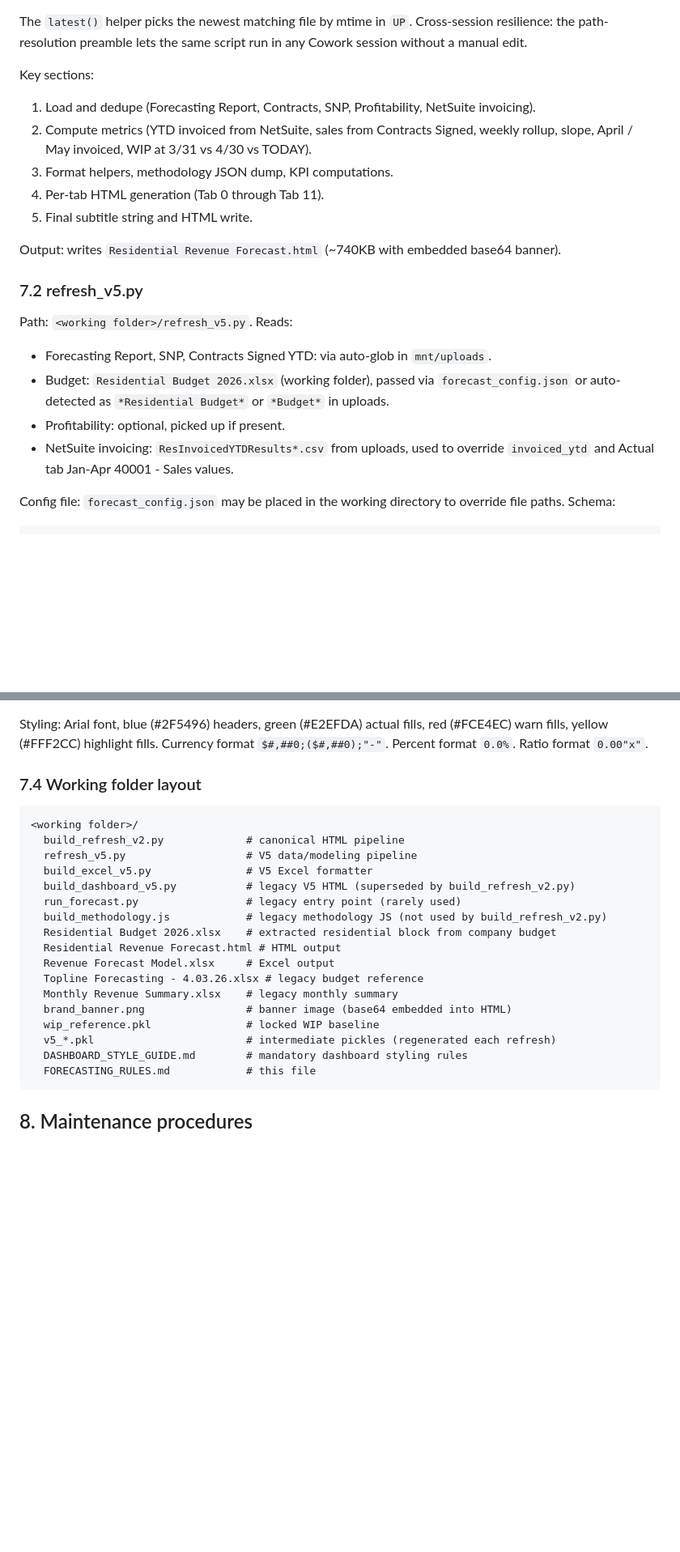
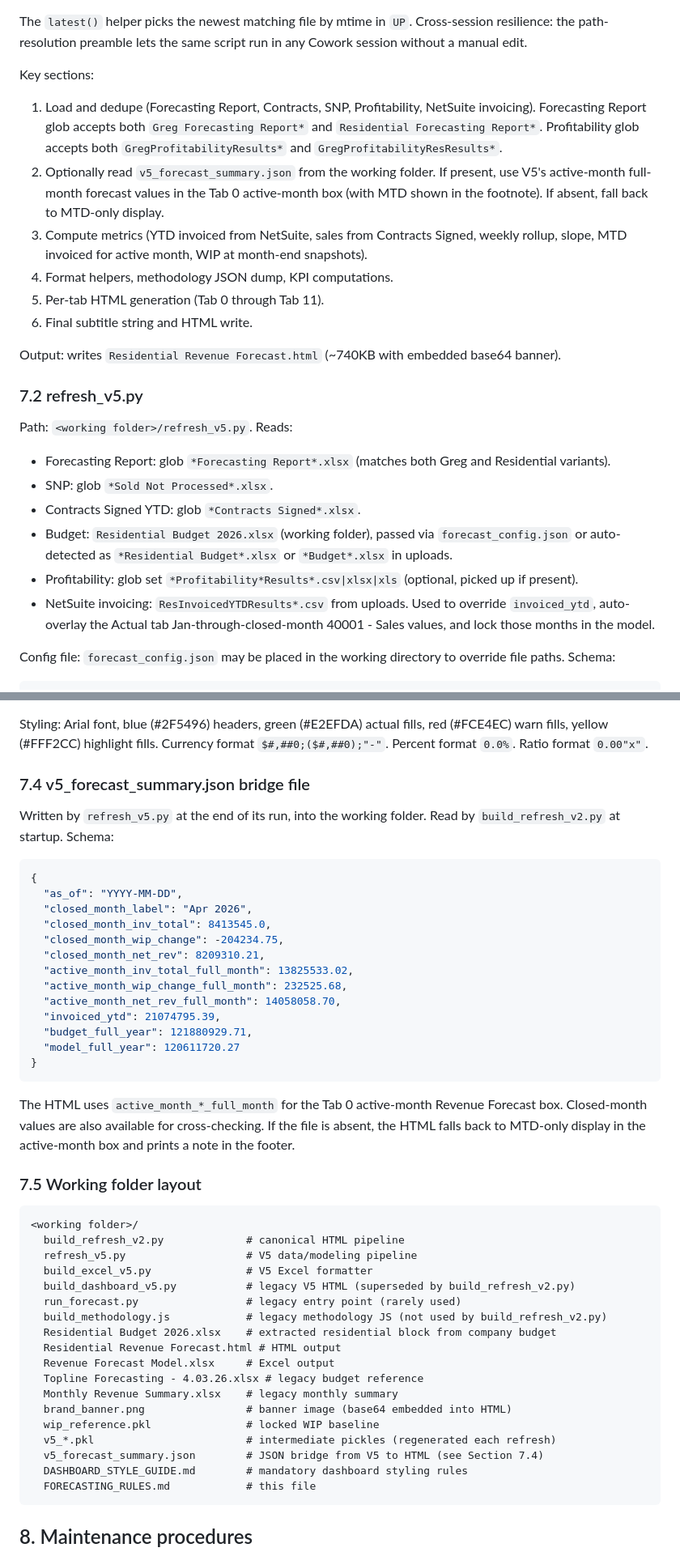
Before and after one commit to ggraven2-max/feazel-dashboards-v2, a Markdown page: FORECASTING_RULES.md, 2 parts joined by grey strips. Shown at 81% size. Drawn GitHub-style; blank space fills up the shorter version.

Commit message:
Update residential FORECASTING_RULES.md to 2026-05-08 V5-first version

````diff
--- a/FORECASTING_RULES.md
+++ b/FORECASTING_RULES.md
@@ -271,11 +278,12 @@ Constants:
 The `latest()` helper picks the newest matching file by mtime in `UP`. Cross-session resilience: the path-resolution preamble lets the same script run in any Cowork session without a manual edit.
 
 Key sections:
-1. Load and dedupe (Forecasting Report, Contracts, SNP, Profitability, NetSuite invoicing).
-2. Compute metrics (YTD invoiced from NetSuite, sales from Contracts Signed, weekly rollup, slope, April / May invoiced, WIP at 3/31 vs 4/30 vs TODAY).
-3. Format helpers, methodology JSON dump, KPI computations.
-4. Per-tab HTML generation (Tab 0 through Tab 11).
-5. Final subtitle string and HTML write.
+1. Load and dedupe (Forecasting Report, Contracts, SNP, Profitability, NetSuite invoicing). Forecasting Report glob accepts both `Greg Forecasting Report*` and `Residential Forecasting Report*`. Profitability glob accepts both `GregProfitabilityResults*` and `GregProfitabilityResResults*`.
+2. Optionally read `v5_forecast_summary.json` from the working folder. If present, use V5's active-month full-month forecast values in the Tab 0 active-month box (with MTD shown in the footnote). If absent, fall back to MTD-only display.
+3. Compute metrics (YTD invoiced from NetSuite, sales from Contracts Signed, weekly rollup, slope, MTD invoiced for active month, WIP at month-end snapshots).
+4. Format helpers, methodology JSON dump, KPI computations.
+5. Per-tab HTML generation (Tab 0 through Tab 11).
+6. Final subtitle string and HTML write.
 
 Output: writes `Residential Revenue Forecast.html` (~740KB with embedded base64 banner).
 
@@ -283,10 +291,12 @@ Output: writes `Residential Revenue Forecast.html` (~740KB with embedded base64
 
 Path: `<working folder>/refresh_v5.py`.
 Reads:
-- Forecasting Report, SNP, Contracts Signed YTD: via auto-glob in `mnt/uploads`.
-- Budget: `Residential Budget 2026.xlsx` (working folder), passed via `forecast_config.json` or auto-detected as `*Residential Budget*` or `*Budget*` in uploads.
-- Profitability: optional, picked up if present.
-- NetSuite invoicing: `ResInvoicedYTDResults*.csv` from uploads, used to override `invoiced_ytd` and Actual tab Jan-Apr 40001 - Sales values.
+- Forecasting Report: glob `*Forecasting Report*.xlsx` (matches both Greg and Residential variants).
+- SNP: glob `*Sold Not Processed*.xlsx`.
+- Contracts Signed YTD: glob `*Contracts Signed*.xlsx`.
+- Budget: `Residential Budget 2026.xlsx` (working folder), passed via `forecast_config.json` or auto-detected as `*Residential Budget*.xlsx` or `*Budget*.xlsx` in uploads.
+- Profitability: glob set `*Profitability*Results*.csv|xlsx|xls` (optional, picked up if present).
+- NetSuite invoicing: `ResInvoicedYTDResults*.csv` from uploads. Used to override `invoiced_ytd`, auto-overlay the Actual tab Jan-through-closed-month 40001 - Sales values, and lock those months in the model.
 
 Config file: `forecast_config.json` may be placed in the working directory to override file paths. Schema:
 ```json
@@ -327,7 +337,29 @@ Writes: `mnt/Forecasting Process/Revenue Forecast Model.xlsx`.
 
 Styling: Arial font, blue (#2F5496) headers, green (#E2EFDA) actual fills, red (#FCE4EC) warn fills, yellow (#FFF2CC) highlight fills. Currency format `$#,##0;($#,##0);"-"`. Percent format `0.0%`. Ratio format `0.00"x"`.
 
-### 7.4 Working folder layout
+### 7.4 v5_forecast_summary.json bridge file
+
+Written by `refresh_v5.py` at the end of its run, into the working folder. Read by `build_refresh_v2.py` at startup. Schema:
+
+```json
+{
+  "as_of": "YYYY-MM-DD",
+  "closed_month_label": "Apr 2026",
+  "closed_month_inv_total": 8413545.0,
+  "closed_month_wip_change": -204234.75,
+  "closed_month_net_rev": 8209310.21,
+  "active_month_inv_total_full_month": 13825533.02,
+  "active_month_wip_change_full_month": 232525.68,
+  "active_month_net_rev_full_month": 14058058.70,
+  "invoiced_ytd": 21074795.39,
+  "budget_full_year": 121880929.71,
+  "model_full_year": 120611720.27
+}
+```
+
+The HTML uses `active_month_*_full_month` for the Tab 0 active-month Revenue Forecast box. Closed-month values are also available for cross-checking. If the file is absent, the HTML falls back to MTD-only display in the active-month box and prints a note in the footer.
+
+### 7.5 Working folder layout
 
 ```
 <working folder>/
@@ -345,6 +377,7 @@ Styling: Arial font, blue (#2F5496) headers, green (#E2EFDA) actual fills, red (
   brand_banner.png                # banner image (base64 embedded into HTML)
   wip_reference.pkl               # locked WIP baseline
   v5_*.pkl                        # intermediate pickles (regenerated each refresh)
+  v5_forecast_summary.json        # JSON bridge from V5 to HTML (see Section 7.4)
   DASHBOARD_STYLE_GUIDE.md        # mandatory dashboard styling rules
   FORECASTING_RULES.md            # this file
 ```
````
Also changed, not shown: other parts of FORECASTING_RULES.md (+18 -10 lines).
